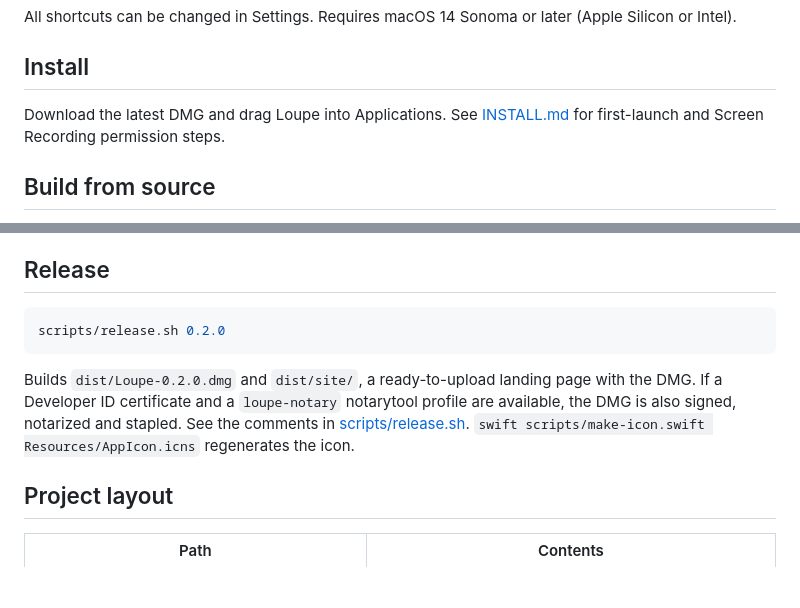
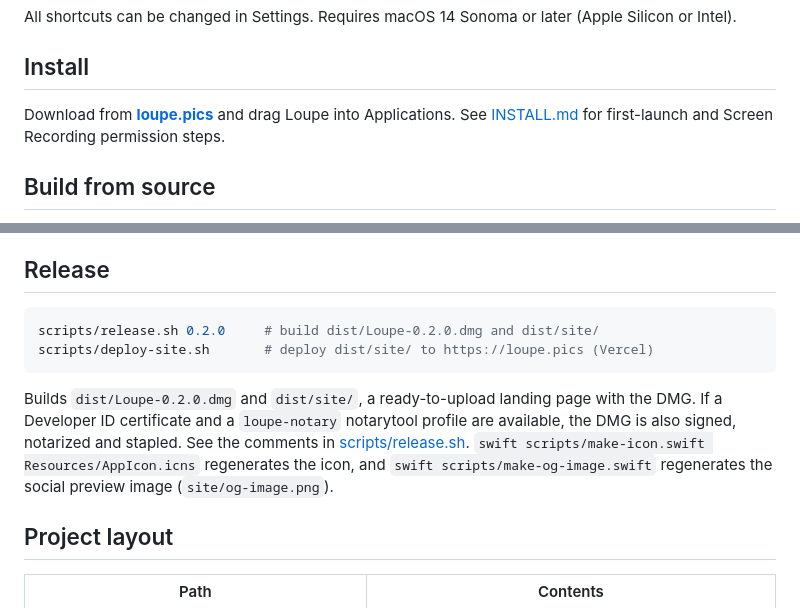
Before and after one commit to bddicken/loupe, a Markdown page: README.md, 2 parts joined by grey strips. Rendered like a GitHub page; blank space fills up the shorter version.

````diff
--- a/README.md
+++ b/README.md
@@ -28,7 +28,7 @@ All shortcuts can be changed in Settings. Requires macOS 14 Sonoma or later (App
 
 ## Install
 
-Download the latest DMG and drag Loupe into Applications. See [INSTALL.md](INSTALL.md) for first-launch
+Download from **[loupe.pics](https://loupe.pics)** and drag Loupe into Applications. See [INSTALL.md](INSTALL.md) for first-launch
 and Screen Recording permission steps.
 
 ## Build from source
@@ -45,13 +45,15 @@ open build/Loupe.app
 ## Release
 
 ```bash
-scripts/release.sh 0.2.0
+scripts/release.sh 0.2.0     # build dist/Loupe-0.2.0.dmg and dist/site/
+scripts/deploy-site.sh       # deploy dist/site/ to https://loupe.pics (Vercel)
 ```
 
 Builds `dist/Loupe-0.2.0.dmg` and `dist/site/`, a ready-to-upload landing page with the DMG. If a
 Developer ID certificate and a `loupe-notary` notarytool profile are available, the DMG is also signed,
 notarized and stapled. See the comments in [scripts/release.sh](scripts/release.sh).
-`swift scripts/make-icon.swift Resources/AppIcon.icns` regenerates the icon.
+`swift scripts/make-icon.swift Resources/AppIcon.icns` regenerates the icon, and
+`swift scripts/make-og-image.swift` regenerates the social preview image (`site/og-image.png`).
 
 ## Project layout
 
````
Also changed, not shown: site/og-image.png (added), 3 other files.
